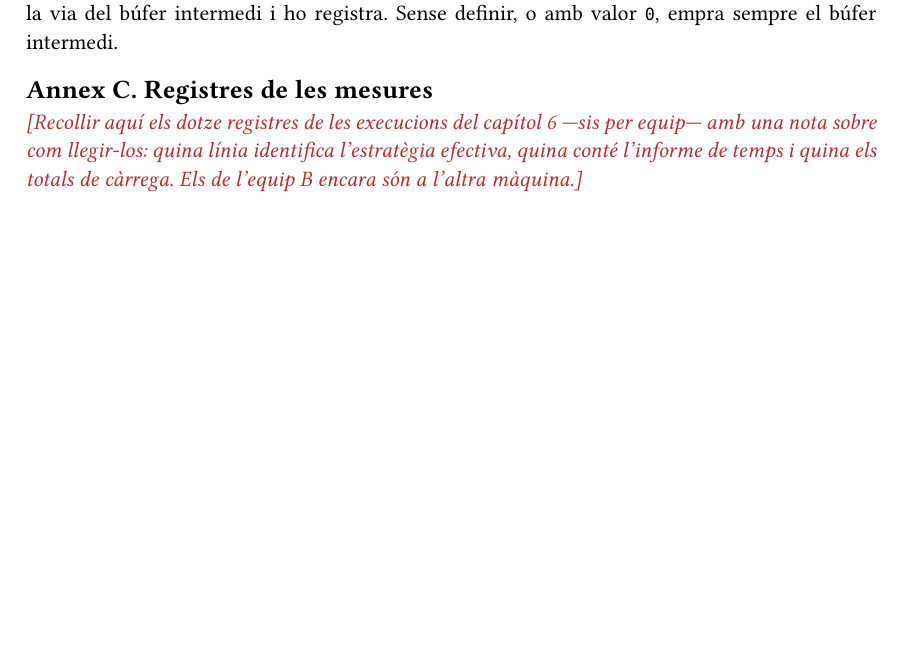
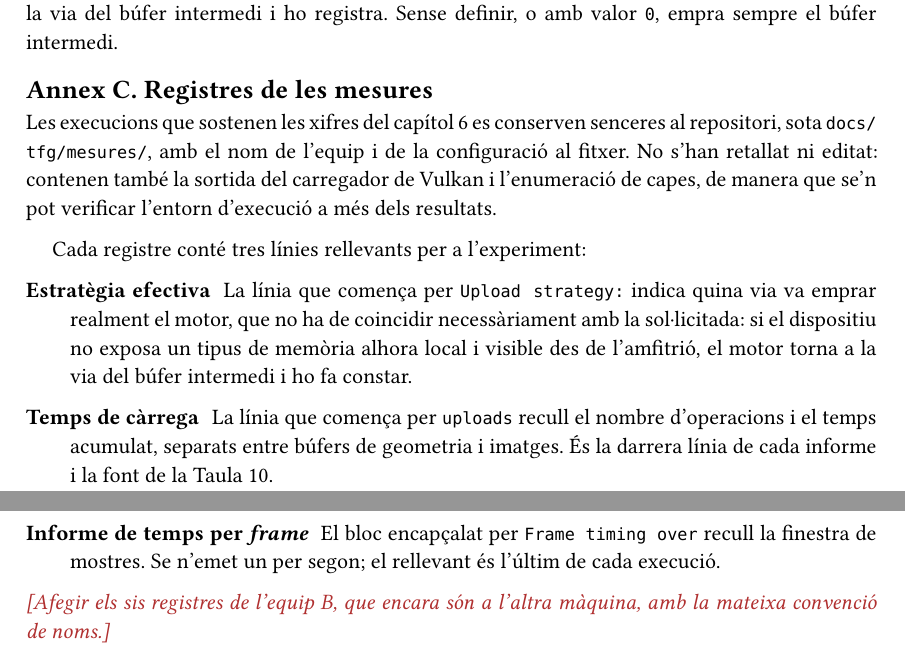
Before and after one commit to OleguerAlmuni/hefest, a Typst document (docs/tfg/memoria.typ): part of page 67 of 67 before the commit and two parts of pages 67 and 68 of 68 after it, the two joined at a grey line, cut so that both start at the same text, the shorter picture padded with empty space. The pictures show the PDF file docs/tfg/memoria.pdf that the author committed with the source.

Commit message:
Memòria: registres de les mesures de l'equip A i Annex C.
Incorpora al repositori les sis execucions que sostenen les xifres de l'equip A
al capítol 6, sense retallar, de manera que cada valor de la taula és
comprovable contra el registre que el va produir. L'Annex C n'explica
l'estructura i quines línies són rellevants.

Les xifres de la taula s'han refet amb aquestes execucions, ja que les anteriors
provenien de registres que no s'havien conservat. El sentit del resultat no
canvia —l'escriptura directa continua sent dos ordres de magnitud més ràpida i
el control es manté estable— però les magnituds sí: el factor passa de 75 a 136,
dins de la dispersió que la via del búfer intermedi presenta entre execucions.

Falten els sis registres de l'equip B.

```diff
--- a/docs/tfg/memoria.typ
+++ b/docs/tfg/memoria.typ
@@ -3385,7 +3385,27 @@ búfer intermedi.
 
 #heading(numbering: none, level: 2)[Annex C. Registres de les mesures]
 
-#todo[Recollir aquí els dotze registres de les execucions del capítol 6 —sis per
-equip— amb una nota sobre com llegir-los: quina línia identifica l'estratègia
-efectiva, quina conté l'informe de temps i quina els totals de càrrega. Els de
-l'equip B encara són a l'altra màquina.]
+Les execucions que sostenen les xifres del capítol 6 es conserven senceres al
+repositori, sota `docs/tfg/mesures/`, amb el nom de l'equip i de la configuració
+al fitxer. No s'han retallat ni editat: contenen també la sortida del carregador
+de Vulkan i l'enumeració de capes, de manera que se'n pot verificar l'entorn
+d'execució a més dels resultats.
+
+Cada registre conté tres línies rellevants per a l'experiment:
+
+/ Estratègia efectiva: La línia que comença per `Upload strategy:` indica quina
+  via va emprar realment el motor, que no ha de coincidir necessàriament amb la
+  sol·licitada: si el dispositiu no exposa un tipus de memòria alhora local i
+  visible des de l'amfitrió, el motor torna a la via del búfer intermedi i ho fa
+  constar.
+
+/ Temps de càrrega: La línia que comença per `uploads` recull el nombre
+  d'operacions i el temps acumulat, separats entre búfers de geometria i
+  imatges. És la darrera línia de cada informe i la font de la @tab:staging.
+
+/ Informe de temps per #f[frame]: El bloc encapçalat per `Frame timing over`
+  recull la finestra de mostres. Se n'emet un per segon; el rellevant és
+  l'últim de cada execució.
+
+#todo[Afegir els sis registres de l'equip B, que encara són a l'altra màquina,
+amb la mateixa convenció de noms.]
```
Also changed, not shown: docs/tfg/memoria.pdf, docs/tfg/memoria.typ (30 more changed lines), 6 other files.
